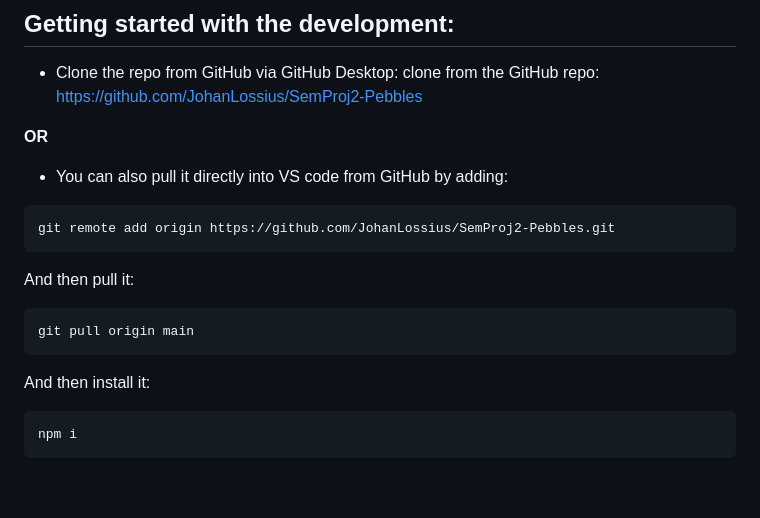
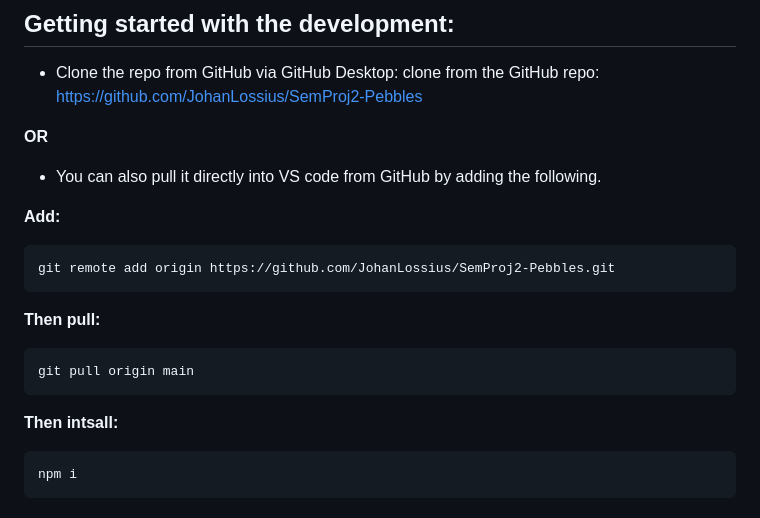
Before and after one commit to JohanLossius/SemProj2-Pebbles, a Markdown page: README.md, the part around the change printed below. Drawn GitHub-style; blank space fills up the shorter version.

````diff
--- a/README.md
+++ b/README.md
@@ -9,17 +9,19 @@ clone from the GitHub repo: https://github.com/JohanLossius/SemProj2-Pebbles
 
 **OR**
 
-- You can also pull it directly into VS code from GitHub by adding:
+- You can also pull it directly into VS code from GitHub by adding the following.
+
+**Add:**
 ```
 git remote add origin https://github.com/JohanLossius/SemProj2-Pebbles.git
 ```
 
-And then pull it:
+**Then pull:**
 ```
 git pull origin main
 ```
 
-And then install it:
+**Then intsall:**
 ```
 npm i
 ```
````
Also changed, not shown: other parts of README.md (+1 -0 lines).
